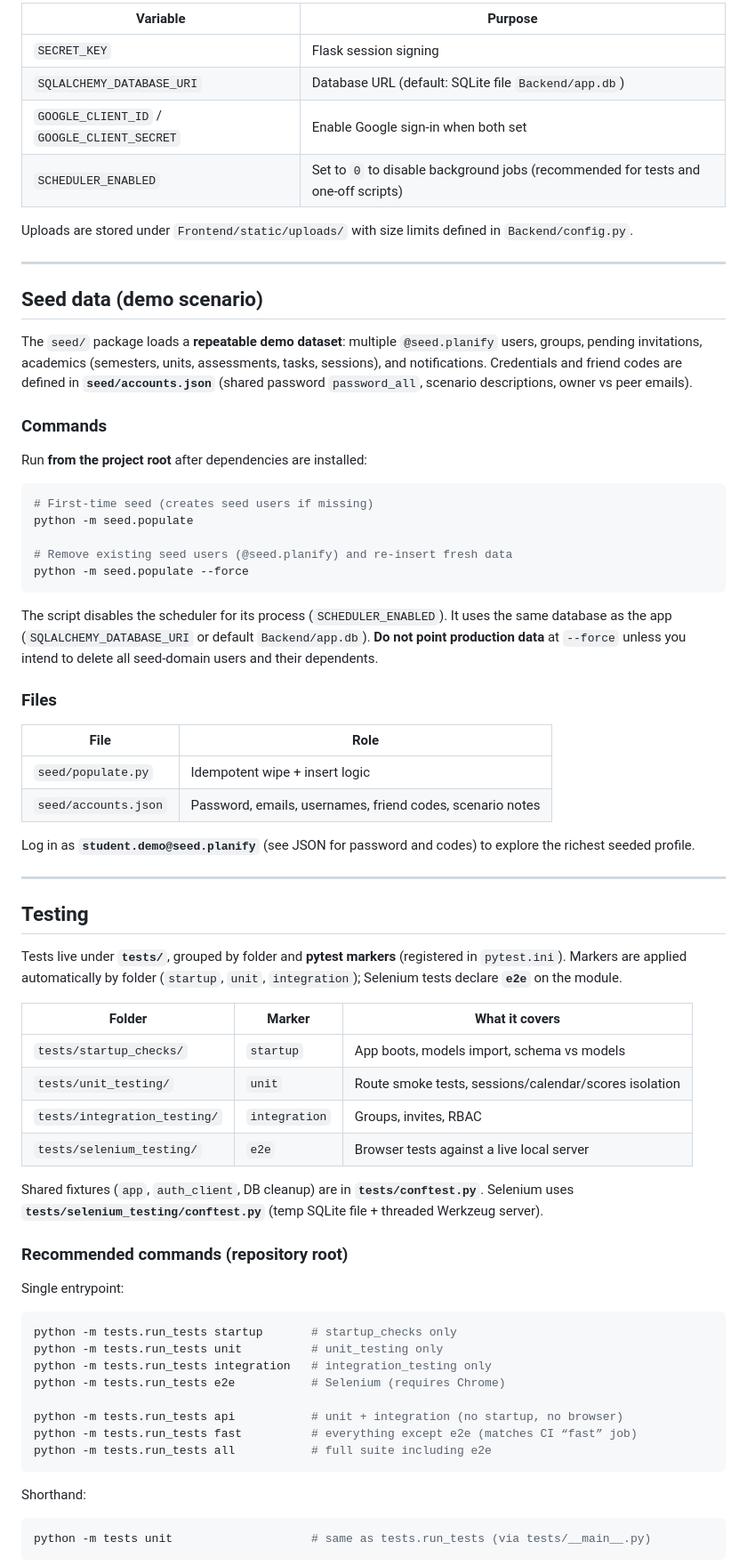
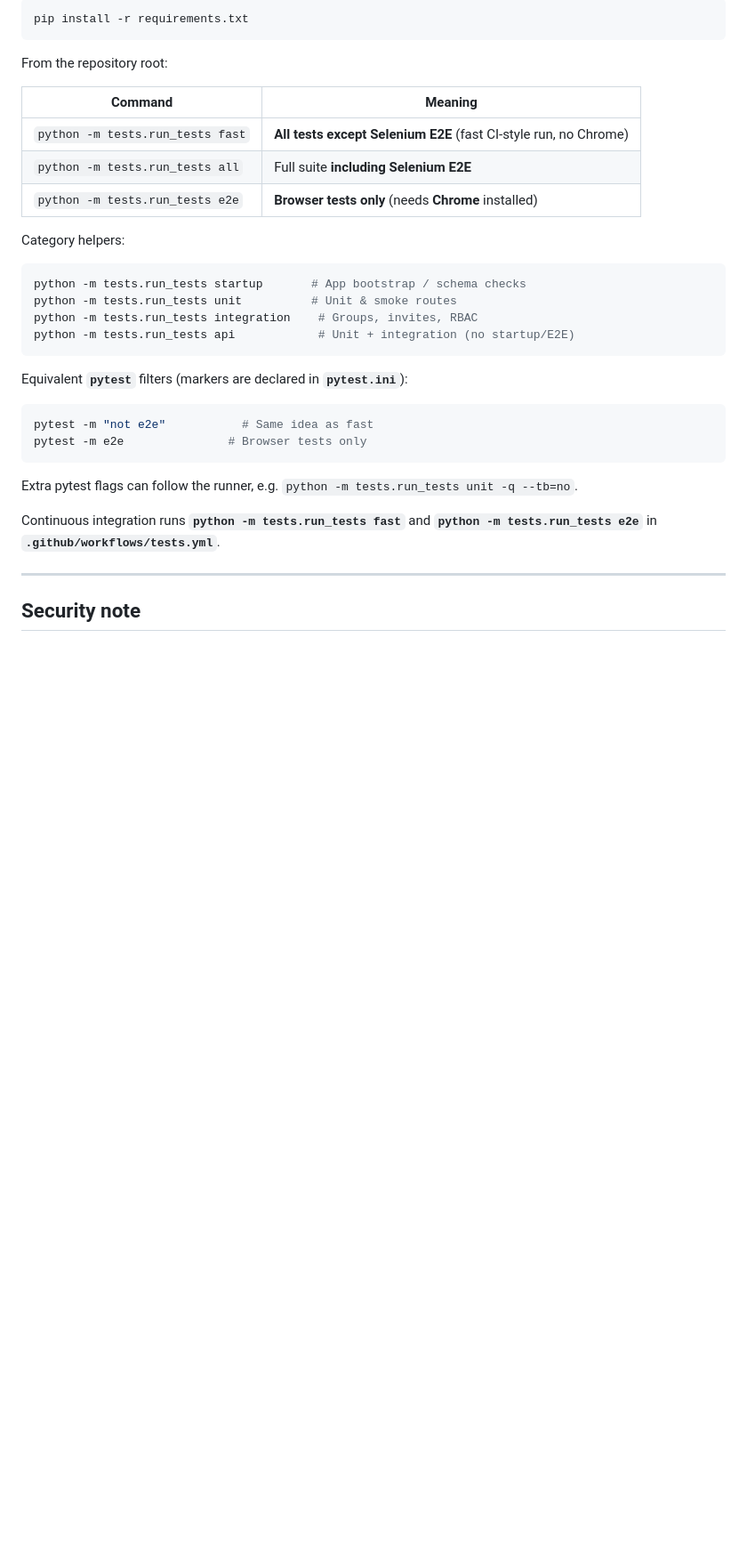
Before and after one commit to Dyutiman-shiv/Agile-web-dev-project, a Markdown page: README.md, the part around one of its changes. Shown at 89% size. Drawn GitHub-style; blank space fills up the shorter version.

````diff
--- a/README.md
+++ b/README.md
@@ -138,75 +112,37 @@ Environment variables are read from `Backend/.env` when present (`python-dotenv`
 
-| Variable | Purpose |
-|----------|---------|
-| `SECRET_KEY` | Flask session signing |
-| `SQLALCHEMY_DATABASE_URI` | Database URL (default: SQLite file `Backend/app.db`) |
-| `GOOGLE_CLIENT_ID` / `GOOGLE_CLIENT_SECRET` | Enable Google sign-in when both set |
-| `SCHEDULER_ENABLED` | Set to `0` to disable background jobs (recommended for tests and one-off scripts) |
+```bash
+pip install -r requirements.txt
+```
 
-Uploads are stored under `Frontend/static/uploads/` with size limits defined in `Backend/config.py`.
+From the repository root:
+
+| Command | Meaning |
+|---------|---------|
+| `python -m tests.run_tests fast` | **All tests except Selenium E2E** (fast CI-style run, no Chrome) |
+| `python -m tests.run_tests all` | Full suite **including Selenium E2E** |
+| `python -m tests.run_tests e2e` | **Browser tests only** (needs **Chrome** installed) |
+
+Category helpers:
+
+```bash
+python -m tests.run_tests startup       # App bootstrap / schema checks
+python -m tests.run_tests unit          # Unit & smoke routes
+python -m tests.run_tests integration    # Groups, invites, RBAC
+python -m tests.run_tests api            # Unit + integration (no startup/E2E)
+```
+
+Equivalent **`pytest`** filters (markers are declared in **`pytest.ini`**):
+
+```bash
+pytest -m "not e2e"           # Same idea as fast
+pytest -m e2e               # Browser tests only
+```
+
+Extra pytest flags can follow the runner, e.g. `python -m tests.run_tests unit -q --tb=no`.
+
+Continuous integration runs **`python -m tests.run_tests fast`** and **`python -m tests.run_tests e2e`** in **`.github/workflows/tests.yml`**.
 
 ---
 
-## Seed data (demo scenario)
+## Security note
 
-The `seed/` package loads a **repeatable demo dataset**: multiple `@seed.planify` users, groups, pending invitations, academics (semesters, units, assessments, tasks, sessions), and notifications. Credentials and friend codes are defined in **`seed/accounts.json`** (shared password `password_all`, scenario descriptions, owner vs peer emails).
-
-### Commands
-
-Run **from the project root** after dependencies are installed:
-
-```bash
-# First-time seed (creates seed users if missing)
-python -m seed.populate
-
-# Remove existing seed users (@seed.planify) and re-insert fresh data
-python -m seed.populate --force
-```
-
-The script disables the scheduler for its process (`SCHEDULER_ENABLED`). It uses the same database as the app (`SQLALCHEMY_DATABASE_URI` or default `Backend/app.db`). **Do not point production data** at `--force` unless you intend to delete all seed-domain users and their dependents.
-
-### Files
-
-| File | Role |
-|------|------|
-| `seed/populate.py` | Idempotent wipe + insert logic |
-| `seed/accounts.json` | Password, emails, usernames, friend codes, scenario notes |
-
-Log in as **`student.demo@seed.planify`** (see JSON for password and codes) to explore the richest seeded profile.
-
----
-
-## Testing
-
-Tests live under **`tests/`**, grouped by folder and **pytest markers** (registered in `pytest.ini`). Markers are applied automatically by folder (`startup`, `unit`, `integration`); Selenium tests declare **`e2e`** on the module.
-
-| Folder | Marker | What it covers |
-|--------|--------|----------------|
-| `tests/startup_checks/` | `startup` | App boots, models import, schema vs models |
-| `tests/unit_testing/` | `unit` | Route smoke tests, sessions/calendar/scores isolation |
-| `tests/integration_testing/` | `integration` | Groups, invites, RBAC |
-| `tests/selenium_testing/` | `e2e` | Browser tests against a live local server |
-
-Shared fixtures (`app`, `auth_client`, DB cleanup) are in **`tests/conftest.py`**. Selenium uses **`tests/selenium_testing/conftest.py`** (temp SQLite file + threaded Werkzeug server).
-
-### Recommended commands (repository root)
-
-Single entrypoint:
-
-```bash
-python -m tests.run_tests startup       # startup_checks only
-python -m tests.run_tests unit          # unit_testing only
-python -m tests.run_tests integration   # integration_testing only
-python -m tests.run_tests e2e           # Selenium (requires Chrome)
-
-python -m tests.run_tests api           # unit + integration (no startup, no browser)
-python -m tests.run_tests fast          # everything except e2e (matches CI “fast” job)
-python -m tests.run_tests all           # full suite including e2e
-```
-
-Shorthand:
-
-```bash
-python -m tests unit                    # same as tests.run_tests (via tests/__main__.py)
-```
-
````
Also changed, not shown: other parts of README.md (+65 -114 lines).
